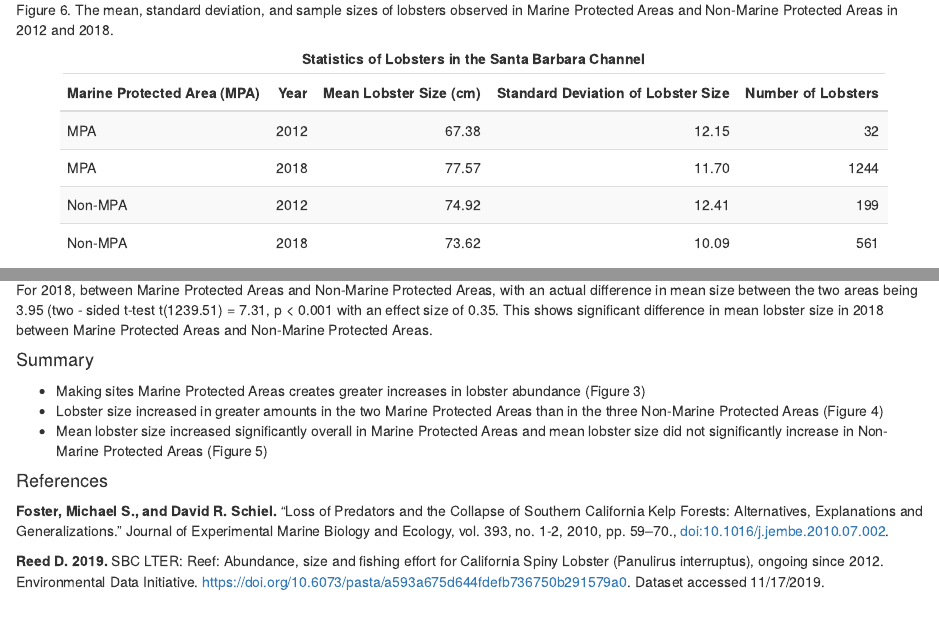
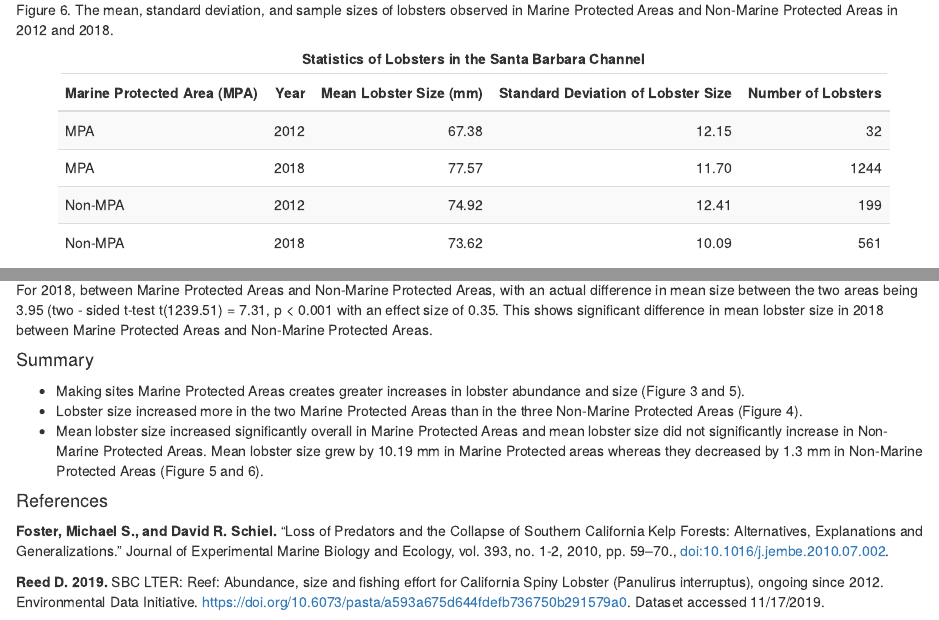
Before and after one commit to Janelle88/assign_4_lm_jc, an R Markdown document (esm_206_assign_4_lm_jc.Rmd): the page in a window 1100 px wide, from 3760 px down, and a second part further down, joined at a grey line. The pictures show the output file esm_206_assign_4_lm_jc.html that the author committed with the source, opened offline.

```diff
--- a/esm_206_assign_4_lm_jc.Rmd
+++ b/esm_206_assign_4_lm_jc.Rmd
@@ -492,7 +492,7 @@
 lobster_table %>%
   kable(col.names = c("Marine Protected Area (MPA)",
                       "Year",
-                      "Mean Lobster Size (cm)",
+                      "Mean Lobster Size (mm)",
                       "Standard Deviation of Lobster Size",
                       "Number of Lobsters")) %>%
   kable_styling(bootstrap_options = "striped",
@@ -627,9 +627,9 @@
 
 #### Summary
 
-- Making sites Marine Protected Areas creates greater increases in lobster abundance (Figure 3)
-- Lobster size increased in greater amounts in the two Marine Protected Areas than in the three Non-Marine Protected Areas (Figure 4)
-- Mean lobster size increased significantly overall in Marine Protected Areas and mean lobster size did not significantly increase in Non-Marine Protected Areas (Figure 5)
+- Making sites Marine Protected Areas creates greater increases in lobster abundance and size (Figure 3 and 5).
+- Lobster size increased more in the two Marine Protected Areas than in the three Non-Marine Protected Areas (Figure 4).
+- Mean lobster size increased significantly overall in Marine Protected Areas and mean lobster size did not significantly increase in Non-Marine Protected Areas. Mean lobster size grew by 10.19 mm in Marine Protected areas whereas they decreased by 1.3 mm in Non-Marine Protected Areas (Figure 5 and 6).
 
 #### References
 
```
Also changed, not shown: esm_206_assign_4_lm_jc.html, esm_206_assign_4_lm_jc.Rmd (4 more changed lines).
